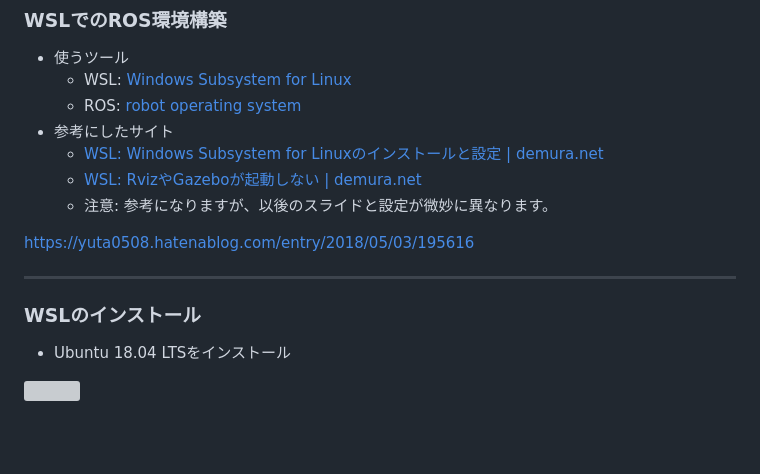
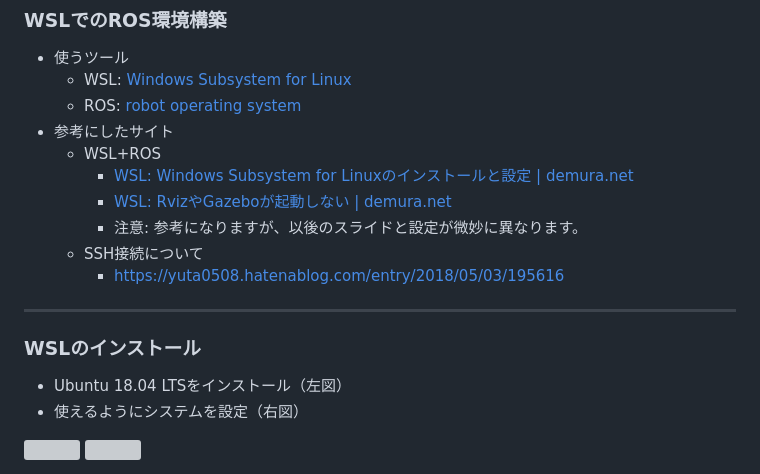
Before and after one commit to ryuichiueda/manipulator_practice_b3, a Markdown page: md/lesson1.md, the part around the change printed below. Drawn GitHub-style; blank space fills up the shorter version; grey boxes are pictures that could not be loaded.

Commit message:
Add links

```diff
--- a/md/lesson1.md
+++ b/md/lesson1.md
@@ -26,16 +26,17 @@ Windows編
     * WSL: [Windows Subsystem for Linux](https://ja.wikipedia.org/wiki/Windows_Subsystem_for_Linux)
     * ROS: [robot operating system](http://wiki.ros.org/)
 * 参考にしたサイト
-    * [WSL: Windows Subsystem for Linuxのインストールと設定 | demura.net](https://demura.net/lecture/15062.html)
-    * [WSL: RvizやGazeboが起動しない | demura.net](https://demura.net/lecture/15304.html)
-    * 注意: 参考になりますが、以後のスライドと設定が微妙に異なります。
-
-
-https://yuta0508.hatenablog.com/entry/2018/05/03/195616
+    * WSL+ROS
+        * [WSL: Windows Subsystem for Linuxのインストールと設定 | demura.net](https://demura.net/lecture/15062.html)
+        * [WSL: RvizやGazeboが起動しない | demura.net](https://demura.net/lecture/15304.html)
+        * 注意: 参考になりますが、以後のスライドと設定が微妙に異なります。
+    * SSH接続について
+        * https://yuta0508.hatenablog.com/entry/2018/05/03/195616
 
 ---
 
 ### WSLのインストール
 
-* Ubuntu 18.04 LTSをインストール
+* Ubuntu 18.04 LTSをインストール（左図）
+* 使えるようにシステムを設定（右図）
 
```
Also changed, not shown: other parts of md/lesson1.md (+2 -1 lines), figs/wsl_enable.png (added).
